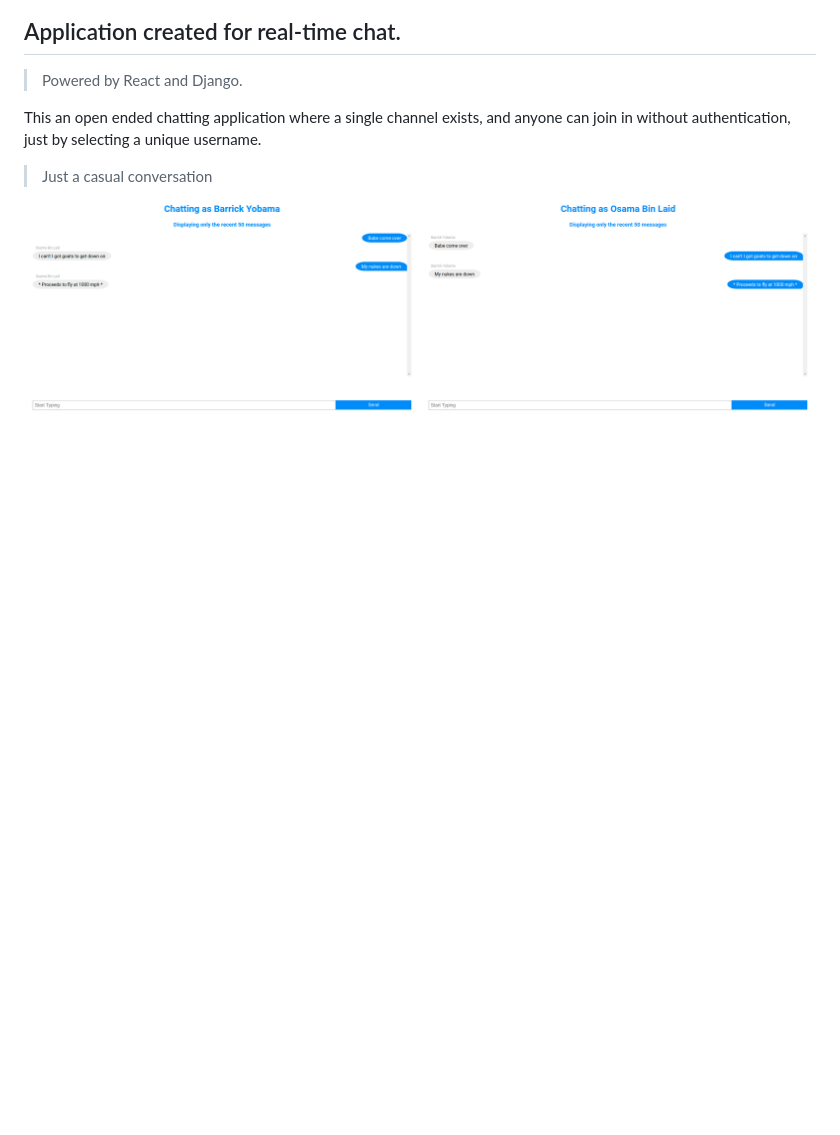
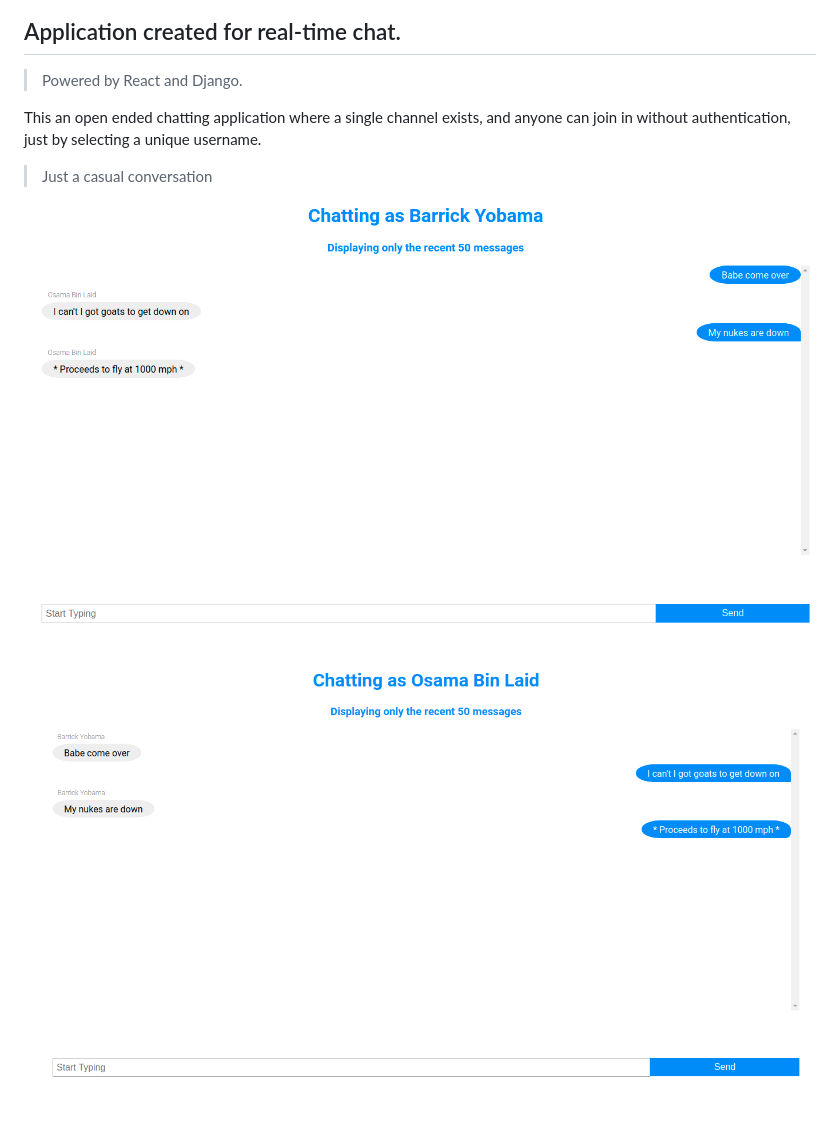
Before and after one commit to keshavvinayak01/Chat-app, a Markdown page: README.md, the part around the change. Rendered like a GitHub page; pictures changed too: media/example.png, media/example2.png (added); blank space fills up the shorter version.

Commit message:
Split visualization

```diff
--- a/README.md
+++ b/README.md
@@ -8,3 +8,5 @@ This an open ended chatting application where a single channel exists, and anyon
 
 
 ![alt_text](https://github.com/keshavvinayak01/Chat-app/blob/master/media/example.png)
+
+![alt_text](https://github.com/keshavvinayak01/Chat-app/blob/master/media/example2.png)
```
